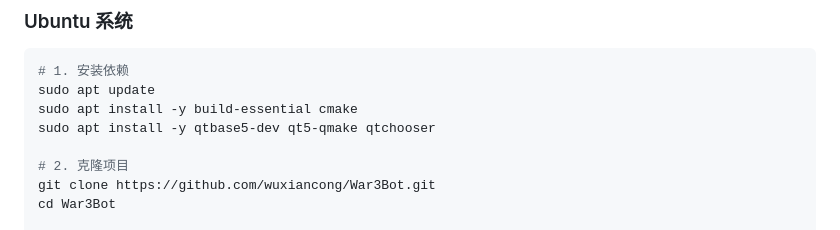
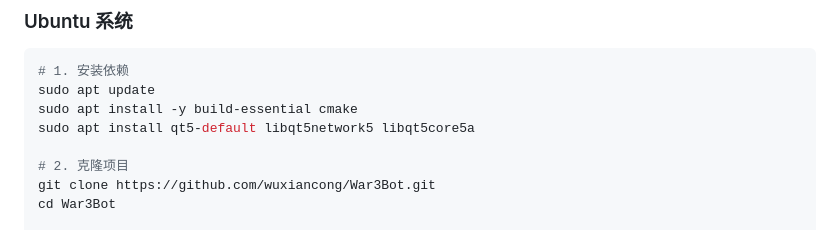
Before and after one commit to wuxiancong/War3Bot, a Markdown page: README.md, the part around the change. Drawn GitHub-style.

```diff
--- a/README.md
+++ b/README.md
@@ -18,7 +18,7 @@ War3Bot 是一个专为《魔兽争霸 III》设计的游戏会话代理服务
 # 1. 安装依赖
 sudo apt update
 sudo apt install -y build-essential cmake
-sudo apt install -y qtbase5-dev qt5-qmake qtchooser
+sudo apt install qt5-default libqt5network5 libqt5core5a
 
 # 2. 克隆项目
 git clone https://github.com/wuxiancong/War3Bot.git
```
